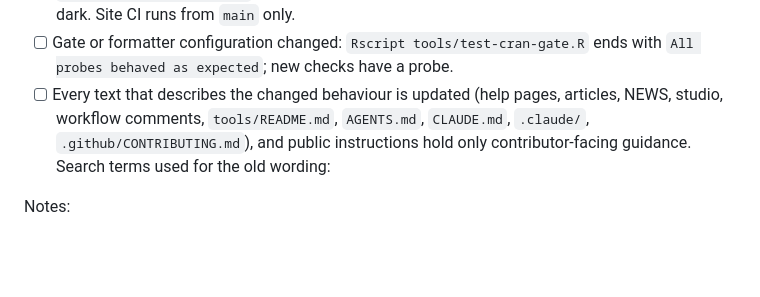
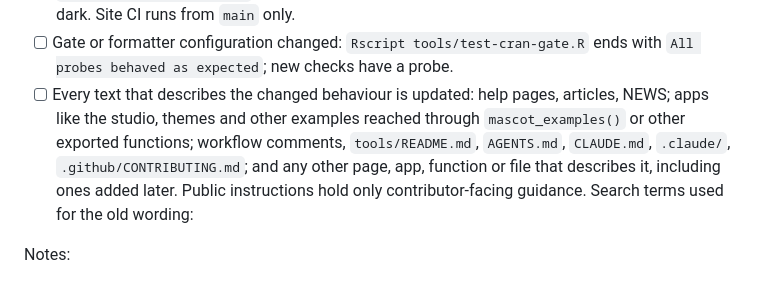
Before and after one commit to insightsurge/mascot, a Markdown page: .github/pull_request_template.md, the part around the change. GitHub-like rendering; blank space fills up the shorter version.

```diff
--- a/.github/pull_request_template.md
+++ b/.github/pull_request_template.md
@@ -64,7 +64,7 @@ For labels you cannot apply, list the suggested labels in Notes so the package c
 - [ ] New `inst/` files have the required licence and `inst/COPYRIGHTS` entries; their presence in the built tarball has been checked using the gate's `full` mode.
 - [ ] Docs, exports or examples changed: `Rscript tools/build-site.R` and `pkgdown::check_pkgdown()` have been run locally, and the site has been viewed in light and dark. Site CI runs from `main` only.
 - [ ] Gate or formatter configuration changed: `Rscript tools/test-cran-gate.R` ends with `All probes behaved as expected`; new checks have a probe.
-- [ ] Every text that describes the changed behaviour is updated (help pages, articles, NEWS, studio, workflow comments, `tools/README.md`, `AGENTS.md`, `CLAUDE.md`, `.claude/`, `.github/CONTRIBUTING.md`), and public instructions hold only contributor-facing guidance. Search terms used for the old wording:
+- [ ] Every text that describes the changed behaviour is updated: help pages, articles, NEWS; apps like the studio, themes and other examples reached through `mascot_examples()` or other exported functions; workflow comments, `tools/README.md`, `AGENTS.md`, `CLAUDE.md`, `.claude/`, `.github/CONTRIBUTING.md`; and any other page, app, function or file that describes it, including ones added later. Public instructions hold only contributor-facing guidance. Search terms used for the old wording:
 
 Notes: <!-- One-off observations, browser/OS versions, screenshots, studio and affected-user results,
 suggested labels, or spelling words needing the package creator's agreement. Do not add WORDLIST entries yourself. -->
```
Also changed, not shown: .github/CONTRIBUTING.md (+5 -3 lines), AGENTS.md (+9 -4 lines).
